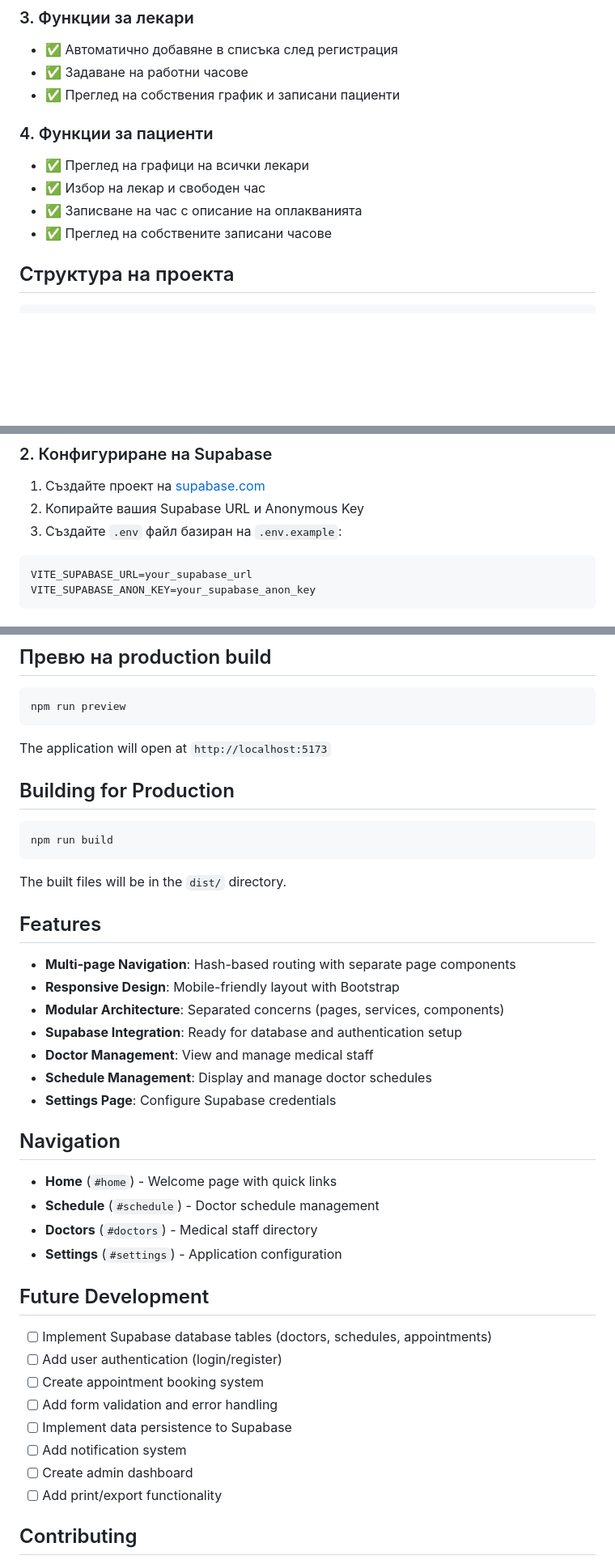
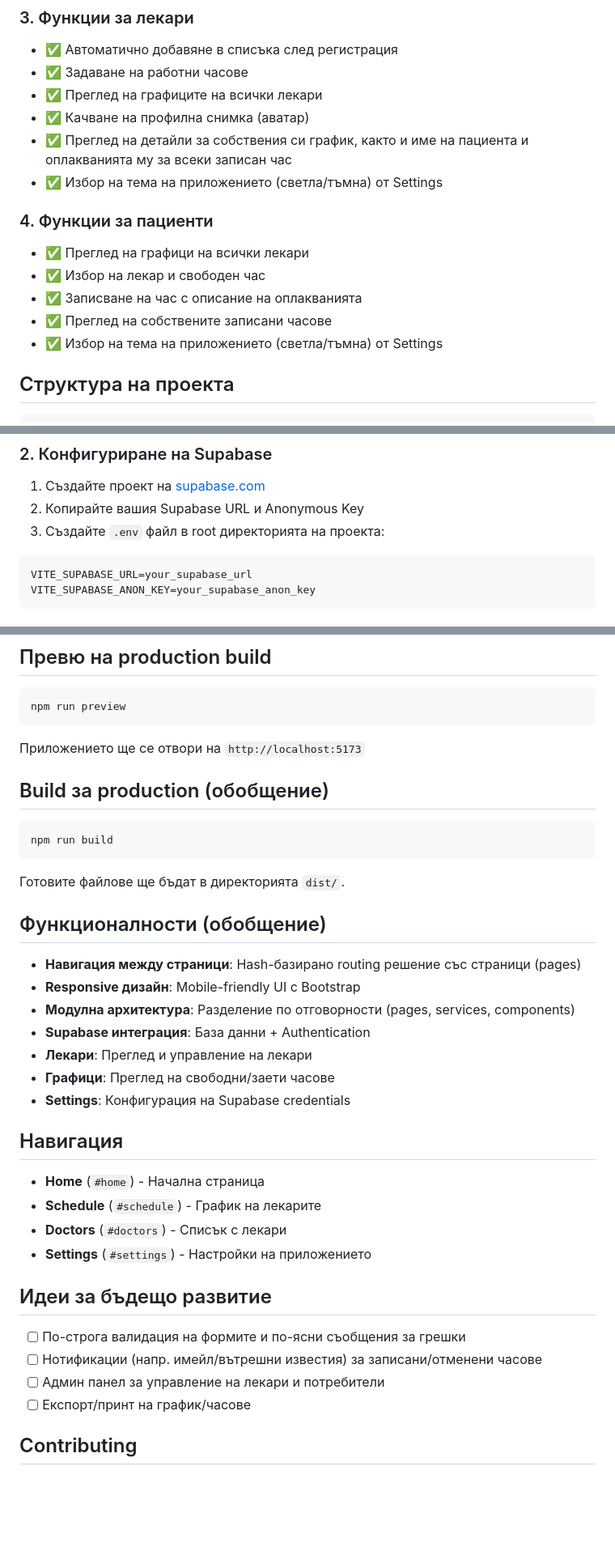
Before and after one commit to PlamenBaleff/new-medical-schedule, a Markdown page: README.md, 3 parts joined by grey strips. Shown at 81% size. Drawn GitHub-style; blank space fills up the shorter version.

Commit message:
feat: update README with enhanced doctor and patient functionalities, setup instructions, and future development ideas

````diff
--- a/README.md
+++ b/README.md
@@ -17,13 +17,17 @@
 ### 3. Функции за лекари
 - ✅ Автоматично добавяне в списъка след регистрация
 - ✅ Задаване на работни часове
-- ✅ Преглед на собствения график и записани пациенти
+- ✅ Преглед на графиците на всички лекари
+- ✅ Качване на профилна снимка (аватар)
+- ✅ Преглед на детайли за собствения си график, както и име на пациента и оплакванията му за всеки записан час
+- ✅ Избор на тема на приложението (светла/тъмна) от Settings
 
 ### 4. Функции за пациенти
 - ✅ Преглед на графици на всички лекари
 - ✅ Избор на лекар и свободен час
 - ✅ Записване на час с описание на оплакванията
 - ✅ Преглед на собствените записани часове
+- ✅ Избор на тема на приложението (светла/тъмна) от Settings
 
 ## Структура на проекта
 
@@ -58,7 +62,7 @@ npm install
 
 1. Създайте проект на [supabase.com](https://supabase.com)
 2. Копирайте вашия Supabase URL и Anonymous Key
-3. Създайте `.env` файл базиран на `.env.example`:
+3. Създайте `.env` файл в root директорията на проекта:
 
 ```bash
 VITE_SUPABASE_URL=your_supabase_url
@@ -161,43 +167,39 @@ npm run build
 npm run preview
 ```
 
-The application will open at `http://localhost:5173`
+Приложението ще се отвори на `http://localhost:5173`
 
-## Building for Production
+## Build за production (обобщение)
 
 ```bash
 npm run build
 ```
 
-The built files will be in the `dist/` directory.
+Готовите файлове ще бъдат в директорията `dist/`.
 
-## Features
+## Функционалности (обобщение)
 
-- **Multi-page Navigation**: Hash-based routing with separate page components
-- **Responsive Design**: Mobile-friendly layout with Bootstrap
-- **Modular Architecture**: Separated concerns (pages, services, components)
-- **Supabase Integration**: Ready for database and authentication setup
-- **Doctor Management**: View and manage medical staff
-- **Schedule Management**: Display and manage doctor schedules
-- **Settings Page**: Configure Supabase credentials
+- **Навигация между страници**: Hash-базирано routing решение със страници (pages)
+- **Responsive дизайн**: Mobile-friendly UI с Bootstrap
+- **Модулна архитектура**: Разделение по отговорности (pages, services, components)
+- **Supabase интеграция**: База данни + Authentication
+- **Лекари**: Преглед и управление на лекари
+- **Графици**: Преглед на свободни/заети часове
+- **Settings**: Конфигурация на Supabase credentials
 
-## Navigation
+## Навигация
 
-- **Home** (`#home`) - Welcome page with quick links
-- **Schedule** (`#schedule`) - Doctor schedule management
-- **Doctors** (`#doctors`) - Medical staff directory
-- **Settings** (`#settings`) - Application configuration
+- **Home** (`#home`) - Начална страница
+- **Schedule** (`#schedule`) - График на лекарите
+- **Doctors** (`#doctors`) - Списък с лекари
+- **Settings** (`#settings`) - Настройки на приложението
 
-## Future Development
+## Идеи за бъдещо развитие
 
-- [ ] Implement Supabase database tables (doctors, schedules, appointments)
-- [ ] Add user authentication (login/register)
-- [ ] Create appointment booking system
-- [ ] Add form validation and error handling
-- [ ] Implement data persistence to Supabase
-- [ ] Add notification system
-- [ ] Create admin dashboard
-- [ ] Add print/export functionality
+- [ ] По-строга валидация на формите и по-ясни съобщения за грешки
+- [ ] Нотификации (напр. имейл/вътрешни известия) за записани/отменени часове
+- [ ] Админ панел за управление на лекари и потребители
+- [ ] Експорт/принт на график/часове
 
 ## Contributing
 
````
Also changed, not shown: other parts of README.md (+2 -0 lines).
